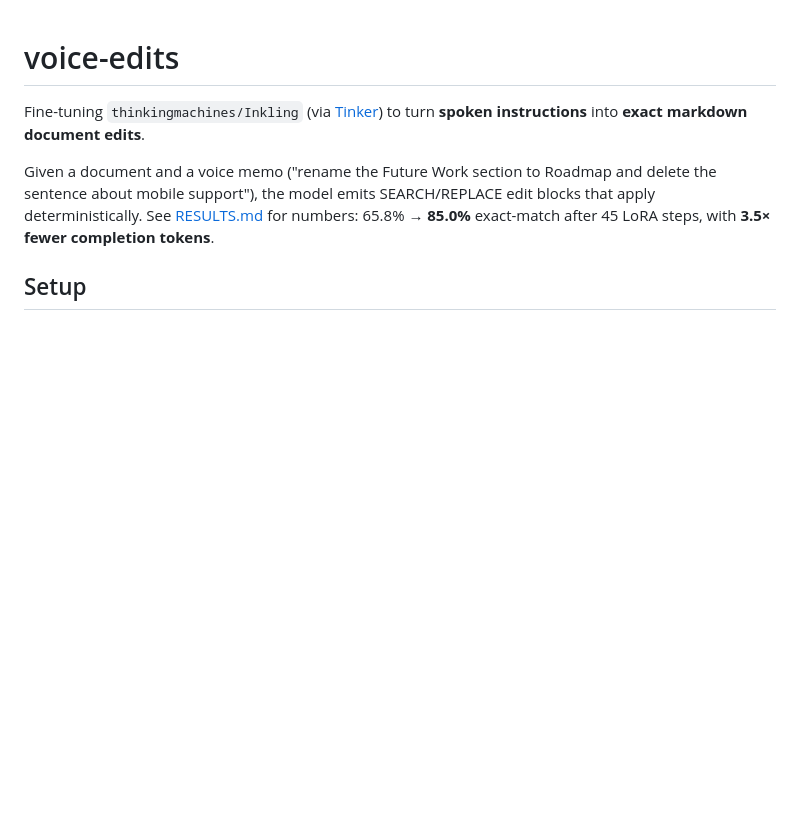
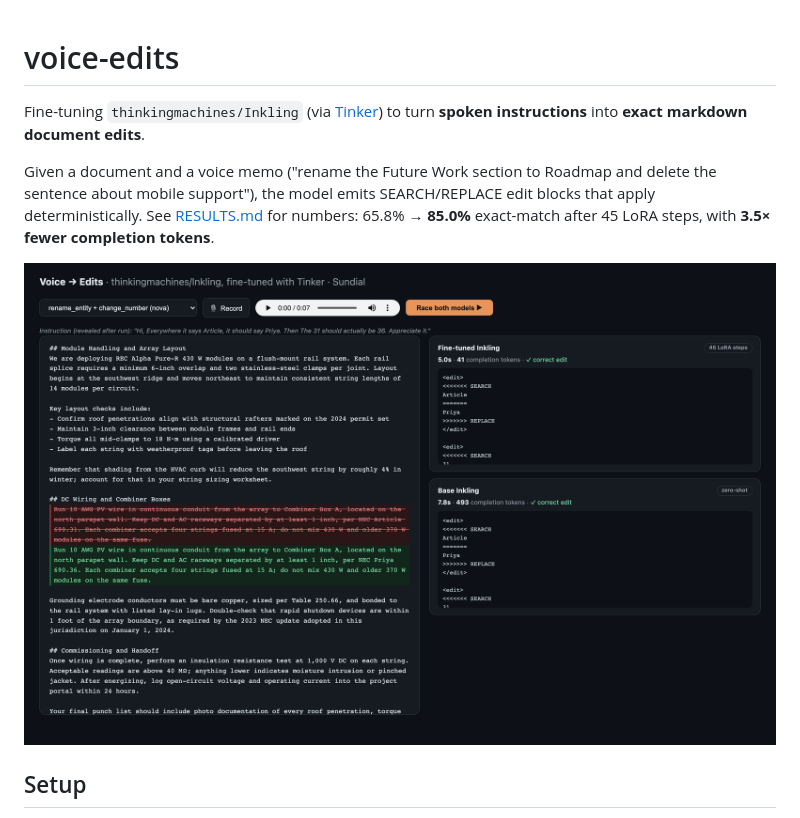
Before and after one commit to sundial-org/voice-edits, a Markdown page: README.md, the part around the change. GitHub-like rendering; pictures changed too: demo/screenshot.png (added); blank space fills up the shorter version.

Commit message:
Add demo screenshot to README
Co-Authored-By: Claude Fable 5 <noreply@anthropic.com>

```diff
--- a/README.md
+++ b/README.md
@@ -8,6 +8,8 @@ and delete the sentence about mobile support"), the model emits SEARCH/REPLACE
 edit blocks that apply deterministically. See [RESULTS.md](RESULTS.md) for
 numbers: 65.8% → **85.0%** exact-match after 45 LoRA steps, with **3.5× fewer
 completion tokens**.
+
+![Demo: base vs fine-tuned race](demo/screenshot.png)
 
 ## Setup
 
```
